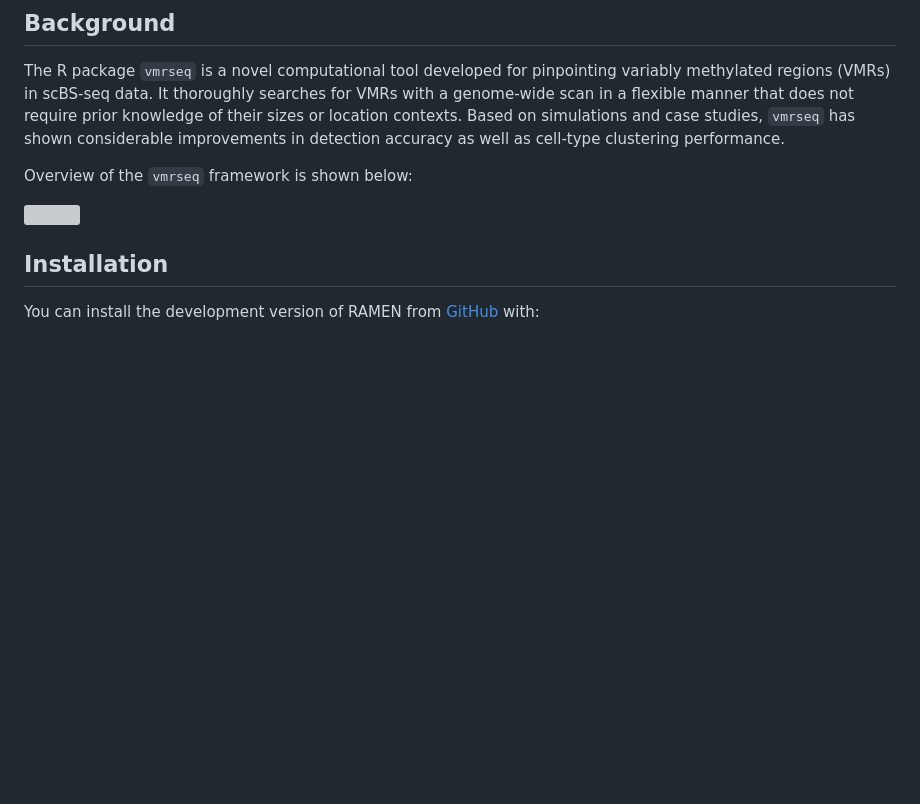
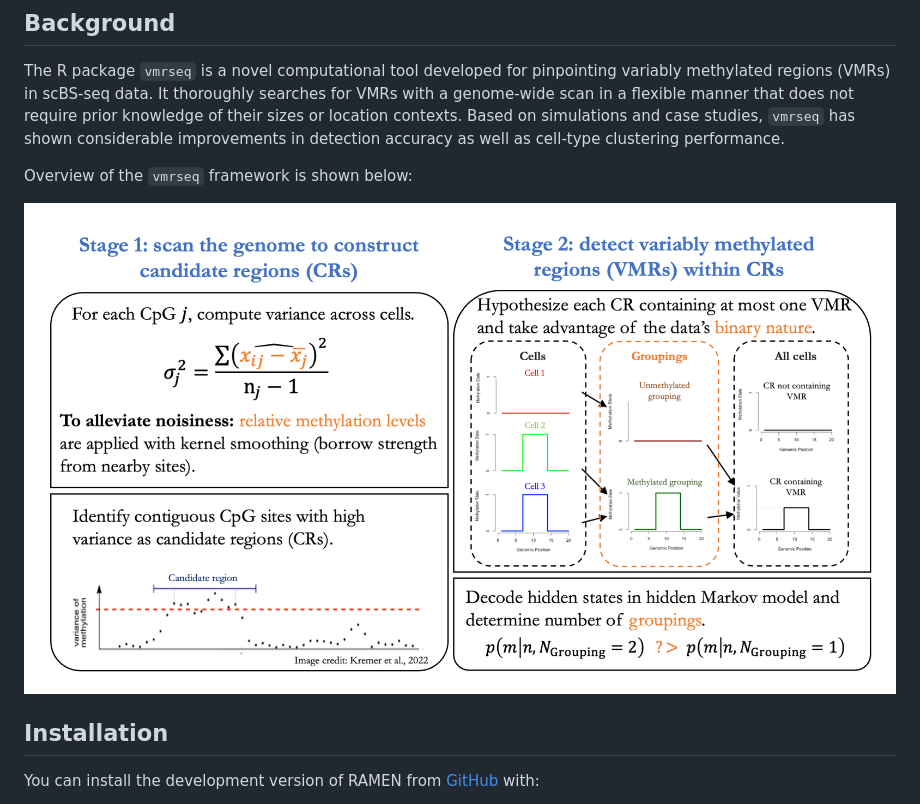
Before and after one commit to nshen7/vmrseq, a Markdown page: README.md, the part around the change. Rendered like a GitHub page; pictures changed too: figures/vmrseq_overview.png (added); blank space fills up the shorter version; grey boxes are pictures that could not be loaded.

Commit message:
add figures in README - fix

```diff
--- a/README.md
+++ b/README.md
@@ -6,7 +6,7 @@ The R package `vmrseq` is a novel computational tool developed for pinpointing v
 
 Overview of the `vmrseq` framework is shown below:
 
-![](figures/vmrseq_overview.pdf)
+![](figures/vmrseq_overview.png)
 
 
 ## Installation
```
Also changed, not shown: 1 other file.
